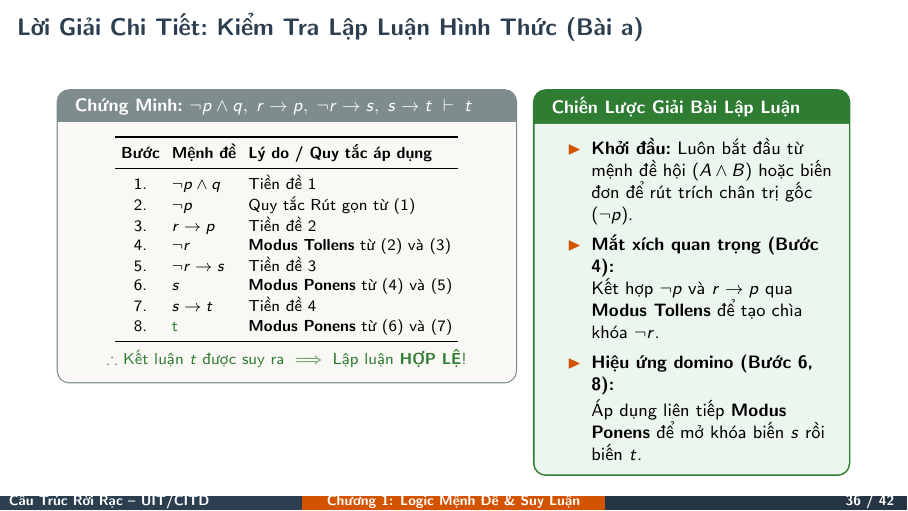
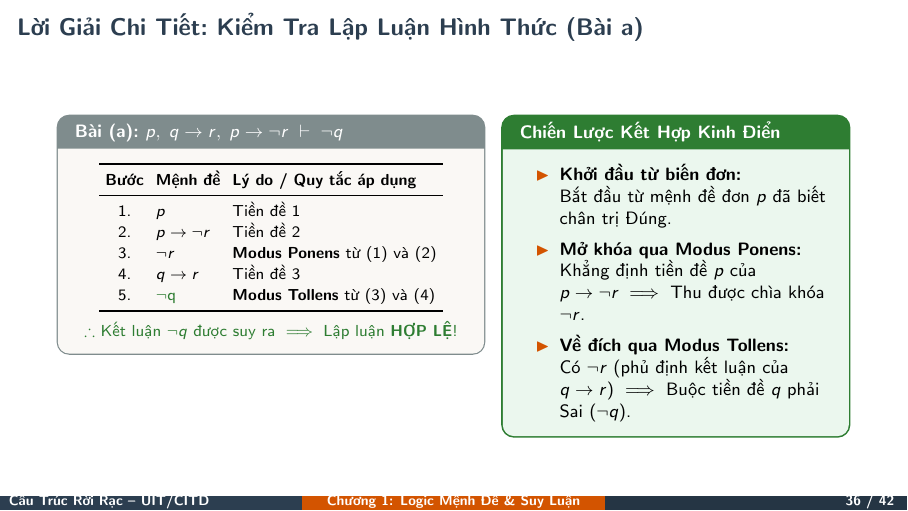
Before and after one commit to 429-too-many-deadlines/notebook-cau-truc-roi-rac, LaTeX slides (Hoc/HocHanh/Chuong1/Chuong1.tex): page 36 of 42. Compiled offline with pdfLaTeX.

Commit message:
fix: restore genuine exercise (a) proof on slide 36 avoiding outdoor duplication

```diff
--- a/Hoc/HocHanh/Chuong1/Chuong1.tex
+++ b/Hoc/HocHanh/Chuong1/Chuong1.tex
@@ -1269,40 +1269,38 @@
 
 \begin{frame}{Lời Giải Chi Tiết: Kiểm Tra Lập Luận Hình Thức (Bài a)}
   \begin{columns}[t, onlytextwidth]
-    \begin{column}{0.58\textwidth}
-      \begin{cozyExample}[Chứng Minh: $\neg p \land q, \; r \to p, \; \neg r \to s, \; s \to t \;\vdash\; t$]
+    \begin{column}{0.54\textwidth}
+      \begin{cozyExample}[Bài (a): $p, \; q \to r, \; p \to \neg r \;\vdash\; \neg q$]
         \centering
-        \renewcommand{\arraystretch}{1.03}
+        \renewcommand{\arraystretch}{1.1}
         \footnotesize
         \setlength{\tabcolsep}{3pt}
         \begin{tabular}{cll}
           \toprule
           \textbf{Bước} & \textbf{Mệnh đề} & \textbf{Lý do / Quy tắc áp dụng} \\
           \midrule
-          1. & $\neg p \land q$ & Tiền đề 1 \\
-          2. & $\neg p$ & Quy tắc Rút gọn từ (1) \\
-          3. & $r \to p$ & Tiền đề 2 \\
-          4. & $\neg r$ & \textbf{Modus Tollens} từ (2) và (3) \\
-          5. & $\neg r \to s$ & Tiền đề 3 \\
-          6. & $s$ & \textbf{Modus Ponens} từ (4) và (5) \\
-          7. & $s \to t$ & Tiền đề 4 \\
-          8. & $\mathbf{\textcolor{cozyTrue}{t}}$ & \textbf{Modus Ponens} từ (6) và (7) \\
+          1. & $p$ & Tiền đề 1 \\
+          2. & $p \to \neg r$ & Tiền đề 2 \\
+          3. & $\neg r$ & \textbf{Modus Ponens} từ (1) và (2) \\
+          4. & $q \to r$ & Tiền đề 3 \\
+          5. & $\mathbf{\textcolor{cozyTrue}{\neg q}}$ & \textbf{Modus Tollens} từ (3) và (4) \\
           \bottomrule
         \end{tabular}
-        \par\vspace{0.05cm}
-        \centering\footnotesize\color{cozyTrue}$\therefore$ Kết luận $t$ được suy ra $\implies$ Lập luận \textbf{HỢP LỆ}!
+        \par\vspace{0.08cm}
+        \centering\footnotesize\color{cozyTrue}$\therefore$ Kết luận $\neg q$ được suy ra $\implies$ Lập luận \textbf{HỢP LỆ}!
       \end{cozyExample}
     \end{column}
-    \begin{column}{0.40\textwidth}
-      \begin{cozyInsight}[Chiến Lược Giải Bài Lập Luận]
-        \small
-        \begin{itemize}
-          \setlength{\itemsep}{2pt}
-          \item \textbf{Khởi đầu:} Luôn bắt đầu từ mệnh đề hội ($A \land B$) hoặc biến đơn để rút trích chân trị gốc ($\neg p$).
-          \item \textbf{Mắt xích quan trọng (Bước 4):}\\
-          Kết hợp $\neg p$ và $r \to p$ qua \textbf{Modus Tollens} để tạo chìa khóa $\neg r$.
-          \item \textbf{Hiệu ứng domino (Bước 6, 8):}\\
-          Áp dụng liên tiếp \textbf{Modus Ponens} để mở khóa biến $s$ rồi biến $t$.
+    \begin{column}{0.44\textwidth}
+      \begin{cozyInsight}[Chiến Lược Kết Hợp Kinh Điển]
+        \small
+        \begin{itemize}
+          \setlength{\itemsep}{2.5pt}
+          \item \textbf{Khởi đầu từ biến đơn:}\\
+          Bắt đầu từ mệnh đề đơn $p$ đã biết chân trị Đúng.
+          \item \textbf{Mở khóa qua Modus Ponens:}\\
+          Khẳng định tiền đề $p$ của $p \to \neg r \implies$ Thu được chìa khóa $\neg r$.
+          \item \textbf{Về đích qua Modus Tollens:}\\
+          Có $\neg r$ (phủ định kết luận của $q \to r$) $\implies$ Buộc tiền đề $q$ phải Sai ($\neg q$).
         \end{itemize}
       \end{cozyInsight}
     \end{column}
```
